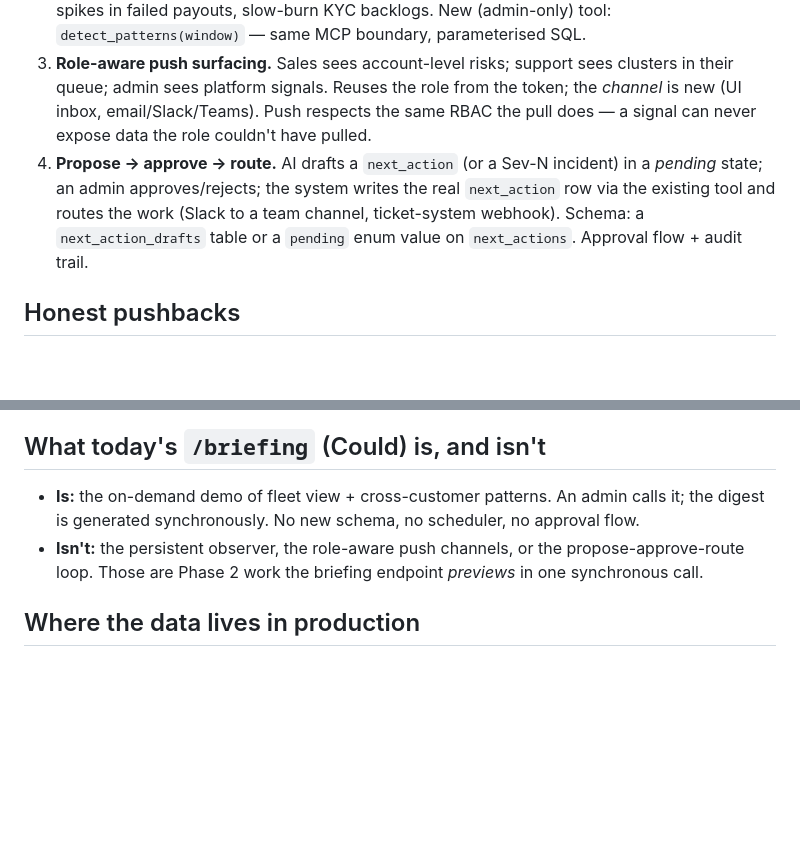
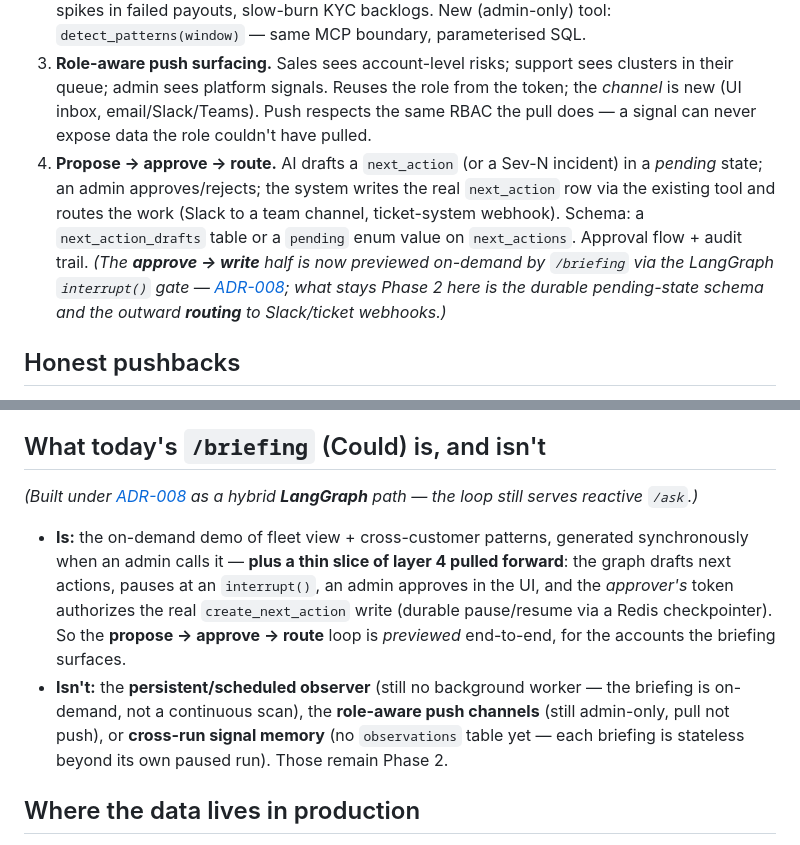
Before and after one commit to BenjaminIkpe/Vantage, a Markdown page: Vantage-vault/11-Future.md, 2 parts joined by grey strips. Rendered like a GitHub page; blank space fills up the shorter version.

```diff
--- a/Vantage-vault/11-Future.md
+++ b/Vantage-vault/11-Future.md
@@ -29,7 +29,7 @@ It is *not* a different agent design — it is the **same tools, same RBAC, same
 1. **Persistent context awareness.** A background runner periodically scans the DB and runs the Escalation Summary skill (and others) across all customers; deltas (e.g. Velocity went Medium→Critical overnight) are flagged. Storage: one small new table (`observations` / `signals`) keyed by `customer_id` + signal type, so the system knows what it's already surfaced.
 2. **Cross-customer pattern detection.** Aggregations the per-account flow is structurally blind to: clusters by category in a window (4 customers with webhook errors → "likely platform"), spikes in failed payouts, slow-burn KYC backlogs. New (admin-only) tool: `detect_patterns(window)` — same MCP boundary, parameterised SQL.
 3. **Role-aware push surfacing.** Sales sees account-level risks; support sees clusters in their queue; admin sees platform signals. Reuses the role from the token; the *channel* is new (UI inbox, email/Slack/Teams). Push respects the same RBAC the pull does — a signal can never expose data the role couldn't have pulled.
-4. **Propose → approve → route.** AI drafts a `next_action` (or a Sev-N incident) in a *pending* state; an admin approves/rejects; the system writes the real `next_action` row via the existing tool and routes the work (Slack to a team channel, ticket-system webhook). Schema: a `next_action_drafts` table or a `pending` enum value on `next_actions`. Approval flow + audit trail.
+4. **Propose → approve → route.** AI drafts a `next_action` (or a Sev-N incident) in a *pending* state; an admin approves/rejects; the system writes the real `next_action` row via the existing tool and routes the work (Slack to a team channel, ticket-system webhook). Schema: a `next_action_drafts` table or a `pending` enum value on `next_actions`. Approval flow + audit trail. *(The **approve → write** half is now previewed on-demand by `/briefing` via the LangGraph `interrupt()` gate — [ADR-008](05-Decisions/ADR-008-langgraph-proactive-path.md); what stays Phase 2 here is the durable pending-state schema and the outward **routing** to Slack/ticket webhooks.)*
 
 ## Honest pushbacks
 - **Trust is the hard part, not detection.** Counting critical issues is easy. Getting humans to act on AI signals at the *right rate* — not rubber-stamping, not ignoring — is the unsolved UX/governance problem ServiceNow is still working through. Phase 2 needs confidence scoring, reasoning traces (we already produce one — [00-NOW](00-NOW.md)), and an explicit *"why this matters now"* per signal.
@@ -43,8 +43,9 @@ It is *not* a different agent design — it is the **same tools, same RBAC, same
 - **Skills are prompt + tool whitelist.** Phase 2 mostly *composes new skills* over slightly more tools — not new agent code. User-authored skills (already shipped in Flow 1) point in the same direction: the system gets more **configurable**, not more **bespoke**.
 
 ## What today's `/briefing` (Could) is, and isn't
-- **Is:** the on-demand demo of fleet view + cross-customer patterns. An admin calls it; the digest is generated synchronously. No new schema, no scheduler, no approval flow.
-- **Isn't:** the persistent observer, the role-aware push channels, or the propose-approve-route loop. Those are Phase 2 work the briefing endpoint *previews* in one synchronous call.
+*(Built under [ADR-008](05-Decisions/ADR-008-langgraph-proactive-path.md) as a hybrid **LangGraph** path — the loop still serves reactive `/ask`.)*
+- **Is:** the on-demand demo of fleet view + cross-customer patterns, generated synchronously when an admin calls it — **plus a thin slice of layer 4 pulled forward**: the graph drafts next actions, pauses at an `interrupt()`, an admin approves in the UI, and the *approver's* token authorizes the real `create_next_action` write (durable pause/resume via a Redis checkpointer). So the **propose → approve → route** loop is *previewed* end-to-end, for the accounts the briefing surfaces.
+- **Isn't:** the **persistent/scheduled observer** (still no background worker — the briefing is on-demand, not a continuous scan), the **role-aware push channels** (still admin-only, pull not push), or **cross-run signal memory** (no `observations` table yet — each briefing is stateless beyond its own paused run). Those remain Phase 2.
 
 ## Where the data lives in production
 The observer paradigm above assumes Vantage can scan the data continuously. In production, that data actually lives across Acme's existing platforms (Zendesk, Salesforce, Persona, …). [13-Integration](13-Integration.md) walks through how the **scoped-context-graph** pattern reconciles *"we don't own the data"* with *"we observe continuously"* — and how our MCP design absorbs that without changing anything above the tool boundary.
```
Also changed, not shown: Vantage-vault/03-Scope.md (+5 -2 lines), Vantage-vault/05-Decisions/ADR-008-langgraph-proactive-path.md (added, +50 -0 lines).
